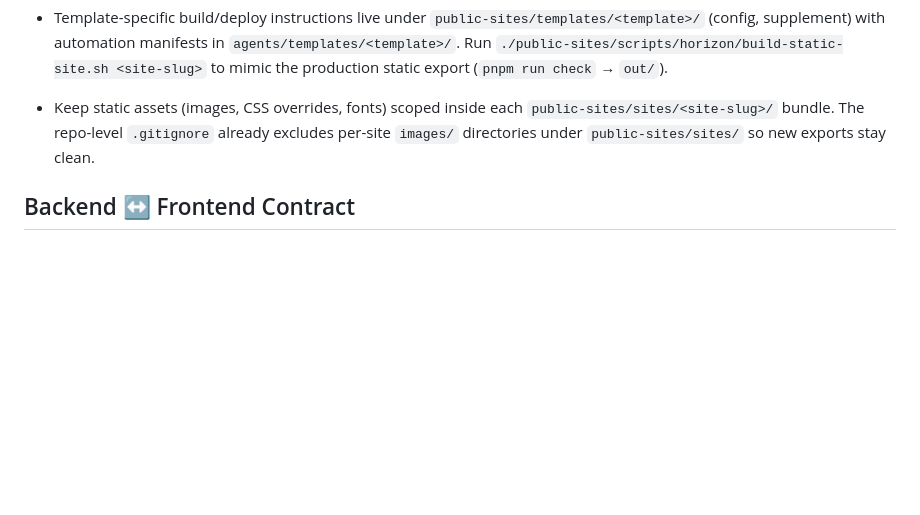
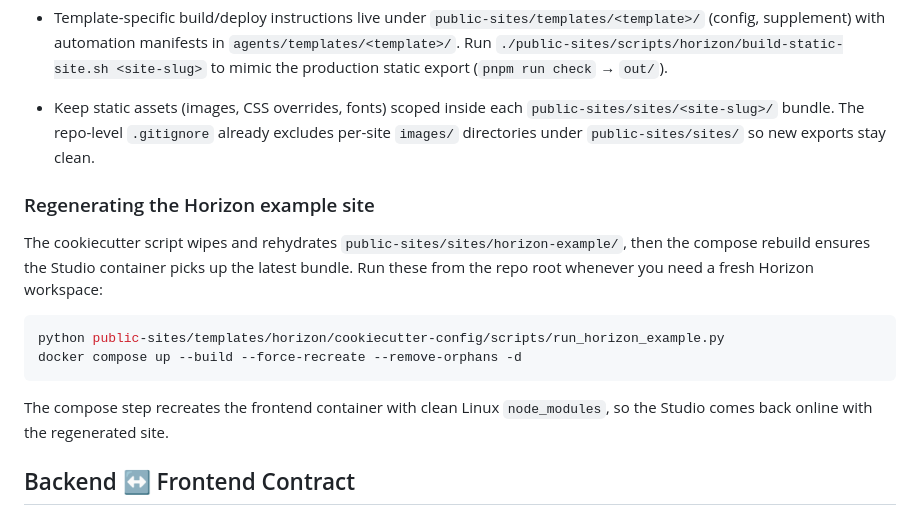
Before and after one commit to wdssalon/prempage-v2, a Markdown page: README.md, the part around the change. Drawn GitHub-style; blank space fills up the shorter version.

````diff
--- a/README.md
+++ b/README.md
@@ -140,6 +140,16 @@ Run these from `client/`:
 - Review `agents/policy/public-sites.md` before editing. Per-stage guidance lives in `agents/roles/`.
 - Template-specific build/deploy instructions live under `public-sites/templates/<template>/` (config, supplement) with automation manifests in `agents/templates/<template>/`. Run `./public-sites/scripts/horizon/build-static-site.sh <site-slug>` to mimic the production static export (`pnpm run check` → `out/`).
 - Keep static assets (images, CSS overrides, fonts) scoped inside each `public-sites/sites/<site-slug>/` bundle. The repo-level `.gitignore` already excludes per-site `images/` directories under `public-sites/sites/` so new exports stay clean.
+
+### Regenerating the Horizon example site
+The cookiecutter script wipes and rehydrates `public-sites/sites/horizon-example/`, then the compose rebuild ensures the Studio container picks up the latest bundle. Run these from the repo root whenever you need a fresh Horizon workspace:
+
+```bash
+python public-sites/templates/horizon/cookiecutter-config/scripts/run_horizon_example.py
+docker compose up --build --force-recreate --remove-orphans -d
+```
+
+The compose step recreates the frontend container with clean Linux `node_modules`, so the Studio comes back online with the regenerated site.
 
 ## Backend ↔ Frontend Contract
 
````
Also changed, not shown: AGENTS.md (+10 -0 lines), CLAUDE.md (+10 -0 lines).
